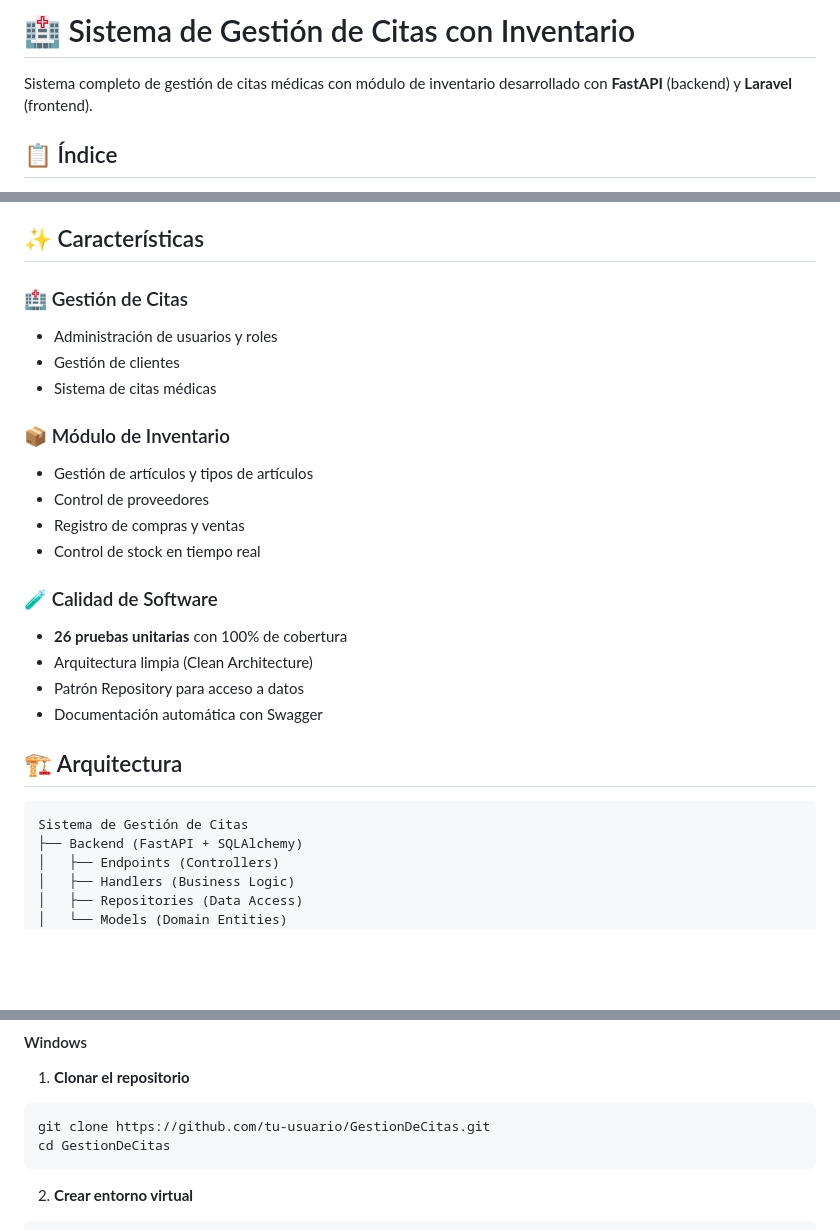
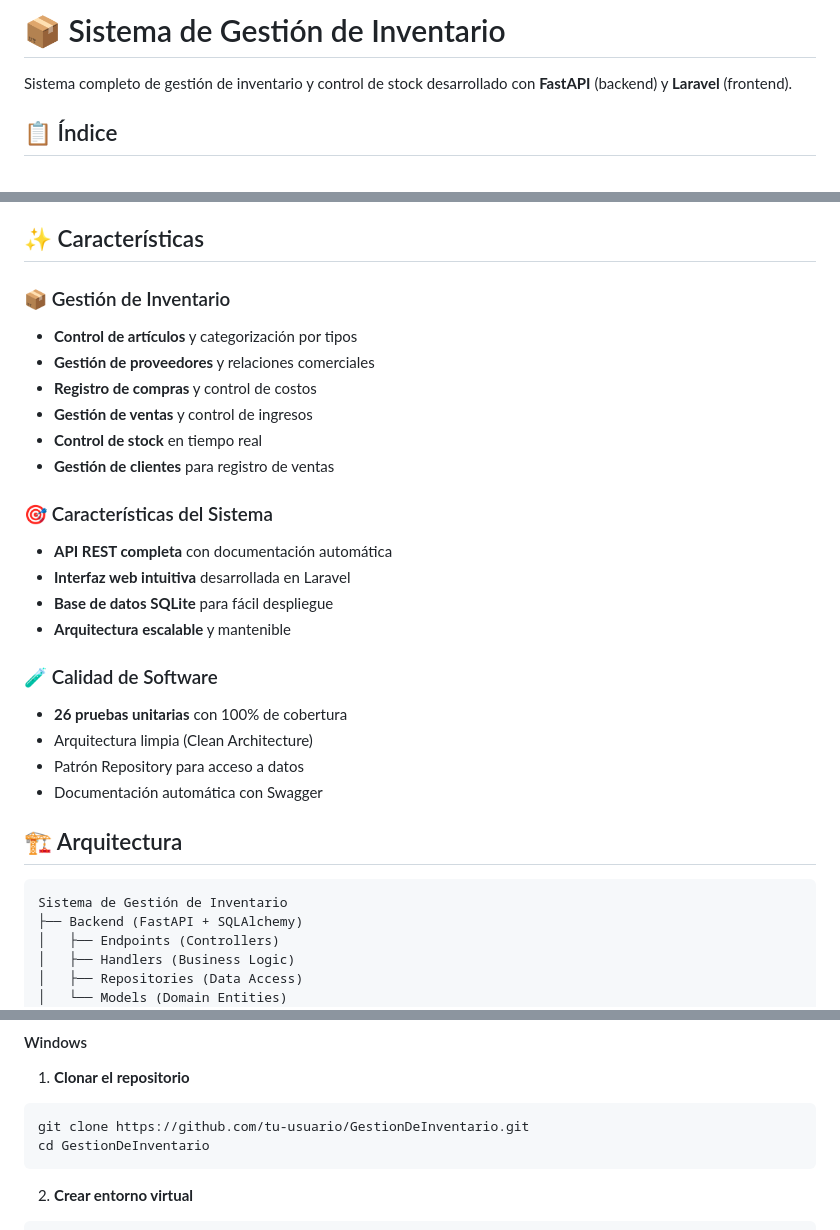
Before and after one commit to victorhugo-28/sistema_diplomado, a Markdown page: README.md, 3 parts joined by grey strips. GitHub-like rendering; blank space fills up the shorter version.

Commit message:
finishxd

````diff
--- a/README.md
+++ b/README.md
@@ -1,6 +1,6 @@
-# 🏥 Sistema de Gestión de Citas con Inventario
+# 📦 Sistema de Gestión de Inventario
 
-Sistema completo de gestión de citas médicas con módulo de inventario desarrollado con **FastAPI** (backend) y **Laravel** (frontend).
+Sistema completo de gestión de inventario y control de stock desarrollado con **FastAPI** (backend) y **Laravel** (frontend).
 
 ## 📋 Índice
 
@@ -19,16 +19,19 @@ Sistema completo de gestión de citas médicas con módulo de inventario desarro
 
 ## ✨ Características
 
-### 🏥 Gestión de Citas
-- Administración de usuarios y roles
-- Gestión de clientes
-- Sistema de citas médicas
+### 📦 Gestión de Inventario
+- **Control de artículos** y categorización por tipos
+- **Gestión de proveedores** y relaciones comerciales
+- **Registro de compras** y control de costos
+- **Gestión de ventas** y control de ingresos
+- **Control de stock** en tiempo real
+- **Gestión de clientes** para registro de ventas
 
-### 📦 Módulo de Inventario
-- Gestión de artículos y tipos de artículos
-- Control de proveedores
-- Registro de compras y ventas
-- Control de stock en tiempo real
+### 🎯 Características del Sistema
+- **API REST completa** con documentación automática
+- **Interfaz web intuitiva** desarrollada en Laravel
+- **Base de datos SQLite** para fácil despliegue
+- **Arquitectura escalable** y mantenible
 
 ### 🧪 Calidad de Software
 - **26 pruebas unitarias** con 100% de cobertura
@@ -39,7 +42,7 @@ Sistema completo de gestión de citas médicas con módulo de inventario desarro
 ## 🏗️ Arquitectura
 
 ```
-Sistema de Gestión de Citas
+Sistema de Gestión de Inventario
 ├── Backend (FastAPI + SQLAlchemy)
 │   ├── Endpoints (Controllers)
 │   ├── Handlers (Business Logic)
@@ -86,8 +89,8 @@ Sistema de Gestión de Citas
 
 1. **Clonar el repositorio**
 ```bash
-git clone https://github.com/tu-usuario/GestionDeCitas.git
-cd GestionDeCitas
+git clone https://github.com/tu-usuario/GestionDeInventario.git
+cd GestionDeInventario
 ```
 
 2. **Crear entorno virtual**
````
Also changed, not shown: other parts of README.md (+5 -5 lines).
